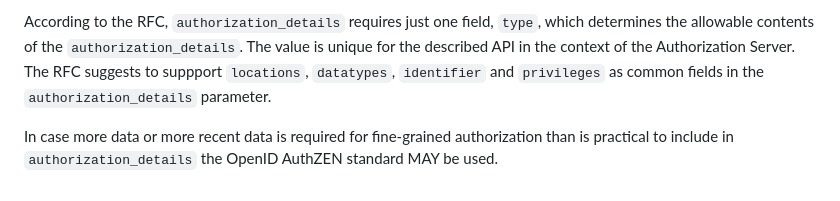
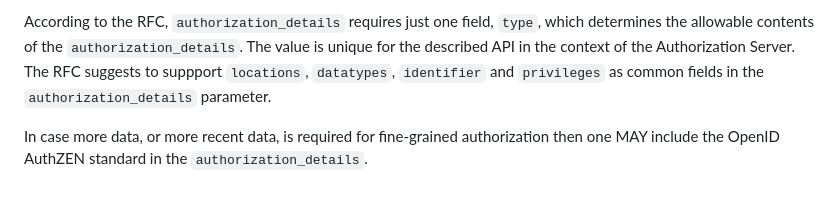
Before and after one commit to Logius-standaarden/OAuth-NL-profiel, a Markdown page: Advanced OAuth Security Options.md, the part around the change. Rendered like a GitHub page.

Commit message:
verwijzing authzen pt2

```diff
--- a/Advanced OAuth Security Options.md
+++ b/Advanced OAuth Security Options.md
@@ -51,6 +51,6 @@ In traditional OAuth flows, clients typically request access to a set of scopes
 According to the RFC, `authorization_details` requires just one field, `type`, which determines the allowable contents of the `authorization_details`. The value is unique for the described API in the context of the Authorization Server.
 The RFC suggests to suppport `locations`, `datatypes`, `identifier` and `privileges` as common fields in the `authorization_details` parameter.
 
-In case more data or more recent data is required for fine-grained authorization than is practical to include in `authorization_details` the OpenID AuthZEN standard MAY be used.
+In case more data, or more recent data, is required for fine-grained authorization then one MAY include the OpenID AuthZEN standard in the `authorization_details`.
 </aside>
 <!-- iGov-NL : End of the additional content -->
```
